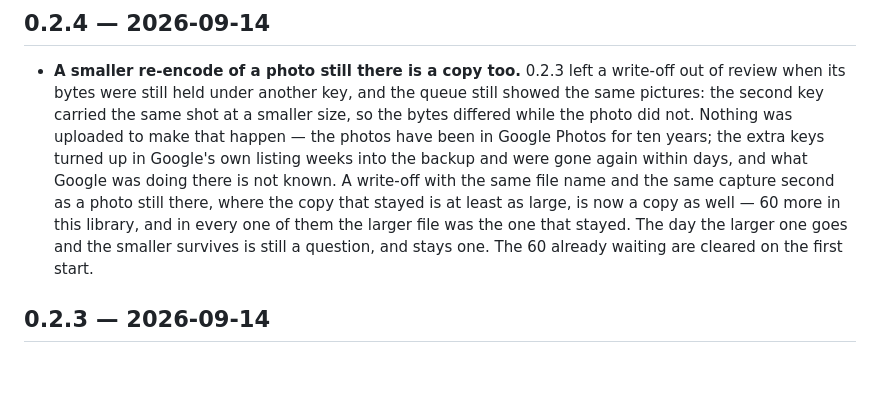
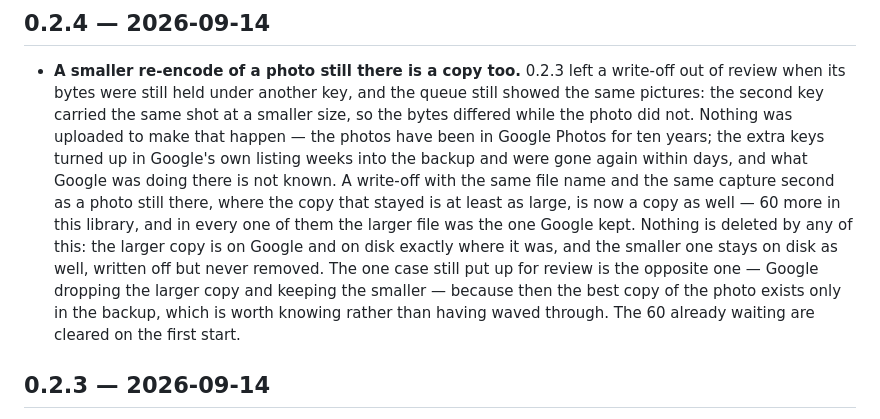
Before and after one commit to sodre90/gpb, a Markdown page: CHANGELOG.md, the part around the change. Rendered like a GitHub page; blank space fills up the shorter version.

Commit message:
Say in the 0.2.4 notes that the larger copy survives and nothing is deleted

```diff
--- a/CHANGELOG.md
+++ b/CHANGELOG.md
@@ -10,9 +10,12 @@
   backup and were gone again within days, and what Google was doing there is not known. A
   write-off with the same file name and the same capture second as a photo still there, where
   the copy that stayed is at least as large, is now a copy as well — 60 more in this library,
-  and in every one of them the larger file was the one that stayed. The day the larger one
-  goes and the smaller survives is still a question, and stays one. The 60 already waiting are
-  cleared on the first start.
+  and in every one of them the larger file was the one Google kept. Nothing is deleted by any
+  of this: the larger copy is on Google and on disk exactly where it was, and the smaller one
+  stays on disk as well, written off but never removed. The one case still put up for review
+  is the opposite one — Google dropping the larger copy and keeping the smaller — because then
+  the best copy of the photo exists only in the backup, which is worth knowing rather than
+  having waved through. The 60 already waiting are cleared on the first start.
 
 ## 0.2.3 — 2026-09-14
 
```
